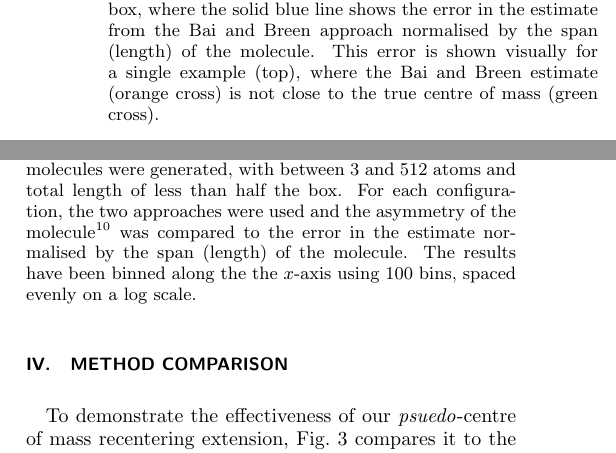
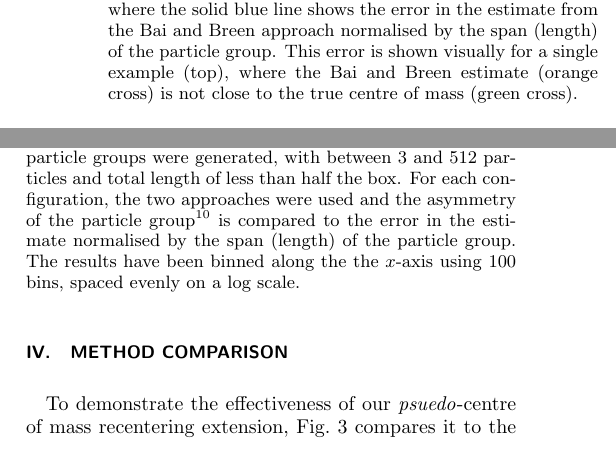
Before and after one commit to scams-research/centre-of-mass, a LaTeX paper (src/tex/ms.tex): two parts of the columns of page 3 of 5, joined at a grey line, cut so that both start at the same text. Compiled offline with pdfLaTeX; a LaTeX package or settings file that is missing is left out.

Commit message:
[showyourwork] overleaf sync

```diff
--- a/src/tex/ms.tex
+++ b/src/tex/ms.tex
@@ -174,8 +174,8 @@ Therefore, for the majority of chemical simulations, this \emph{pseudo}-center o
     \centering
     \includegraphics[width=8cm]{Fig3.pdf}
     \caption{Error in Bai and Breen method (blue shading representing 1, 2, and 3$\sigma$ spreads) compared with the \emph{psuedo} centre of mass recentering approach (orange line).
-    $2^{24}$ random configurations of one-dimensional periodic boundary spanning molecules were generated, with between 3 and 512 atoms and total length of less than half the box.
-    For each configuration, the two approaches were used and the asymmetry of the molecule\cite{xioajun_on_1991} was compared to the error in the estimate normalised by the span (length) of the molecule.
+    $2^{24}$ random configurations of one-dimensional periodic boundary spanning particle groups were generated, with between 3 and 512 particles and total length of less than half the box.
+    For each configuration, the two approaches were used and the asymmetry of the particle group\cite{xioajun_on_1991} is compared to the error in the estimate normalised by the span (length) of the particle group.
     The results have been binned along the the $x$-axis using 100 bins, spaced evenly on a log scale.}
     \label{fig:method_comparison}
     \script{Fig3.py}
```
Also changed, not shown: src/tex/ms.tex (4 more changed lines).
